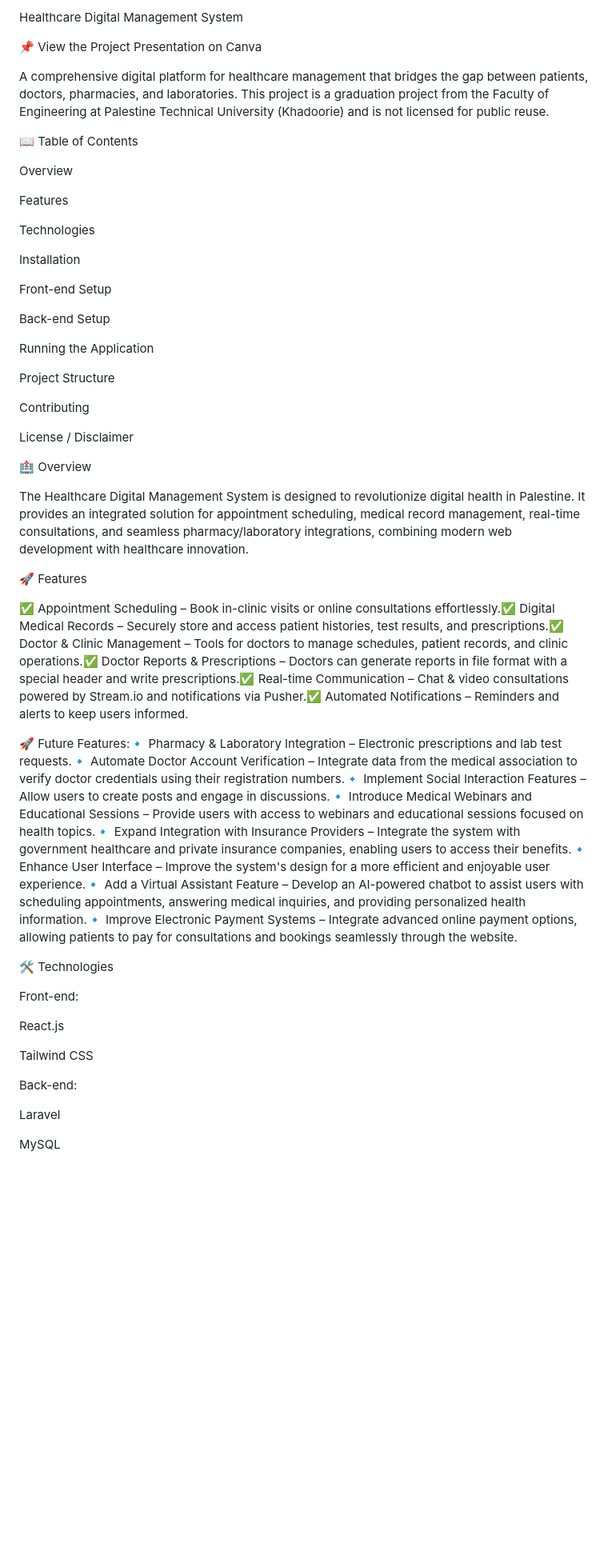
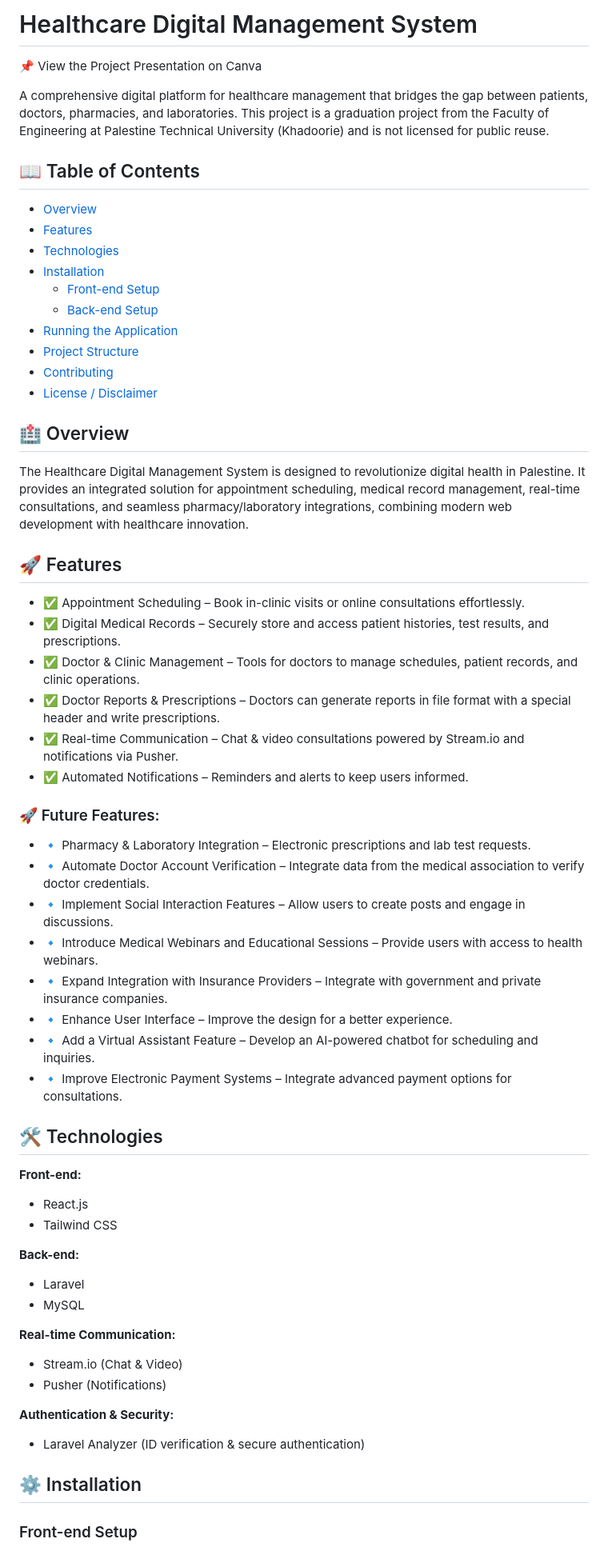
Before and after one commit to ananqrareya/HealthCare, a Markdown page: README.md, the part around one of its changes. Shown at 80% size. GitHub-like rendering; blank space fills up the shorter version.

```diff
--- a/README.md
+++ b/README.md
@@ -1,52 +1,63 @@
-Healthcare Digital Management System
+# Healthcare Digital Management System
 
 📌 View the Project Presentation on Canva
 
 A comprehensive digital platform for healthcare management that bridges the gap between patients, doctors, pharmacies, and laboratories. This project is a graduation project from the Faculty of Engineering at Palestine Technical University (Khadoorie) and is not licensed for public reuse.
 
-📖 Table of Contents
+## 📖 Table of Contents
 
-Overview
+- [Overview](#overview)
+- [Features](#features)
+- [Technologies](#technologies)
+- [Installation](#installation)
+  - [Front-end Setup](#front-end-setup)
+  - [Back-end Setup](#back-end-setup)
+- [Running the Application](#running-the-application)
+- [Project Structure](#project-structure)
+- [Contributing](#contributing)
+- [License / Disclaimer](#license-disclaimer)
 
-Features
-
-Technologies
-
-Installation
-
-Front-end Setup
-
-Back-end Setup
-
-Running the Application
-
-Project Structure
-
-Contributing
-
-License / Disclaimer
-
-🏥 Overview
+## 🏥 Overview
 
 The Healthcare Digital Management System is designed to revolutionize digital health in Palestine. It provides an integrated solution for appointment scheduling, medical record management, real-time consultations, and seamless pharmacy/laboratory integrations, combining modern web development with healthcare innovation.
 
-🚀 Features
+## 🚀 Features
 
-✅ Appointment Scheduling – Book in-clinic visits or online consultations effortlessly.✅ Digital Medical Records – Securely store and access patient histories, test results, and prescriptions.✅ Doctor & Clinic Management – Tools for doctors to manage schedules, patient records, and clinic operations.✅ Doctor Reports & Prescriptions – Doctors can generate reports in file format with a special header and write prescriptions.✅ Real-time Communication – Chat & video consultations powered by Stream.io and notifications via Pusher.✅ Automated Notifications – Reminders and alerts to keep users informed.
+- ✅ Appointment Scheduling – Book in-clinic visits or online consultations effortlessly.
+- ✅ Digital Medical Records – Securely store and access patient histories, test results, and prescriptions.
+- ✅ Doctor & Clinic Management – Tools for doctors to manage schedules, patient records, and clinic operations.
+- ✅ Doctor Reports & Prescriptions – Doctors can generate reports in file format with a special header and write prescriptions.
+- ✅ Real-time Communication – Chat & video consultations powered by Stream.io and notifications via Pusher.
+- ✅ Automated Notifications – Reminders and alerts to keep users informed.
 
-🚀 Future Features:🔹 Pharmacy & Laboratory Integration – Electronic prescriptions and lab test requests.🔹 Automate Doctor Account Verification – Integrate data from the medical association to verify doctor credentials using their registration numbers.🔹 Implement Social Interaction Features – Allow users to create posts and engage in discussions.🔹 Introduce Medical Webinars and Educational Sessions – Provide users with access to webinars and educational sessions focused on health topics.🔹 Expand Integration with Insurance Providers – Integrate the system with government healthcare and private insurance companies, enabling users to access their benefits.🔹 Enhance User Interface – Improve the system's design for a more efficient and enjoyable user experience.🔹 Add a Virtual Assistant Feature – Develop an AI-powered chatbot to assist users with scheduling appointments, answering medical inquiries, and providing personalized health information.🔹 Improve Electronic Payment Systems – Integrate advanced online payment options, allowing patients to pay for consultations and bookings seamlessly through the website.
+### 🚀 Future Features:
+- 🔹 Pharmacy & Laboratory Integration – Electronic prescriptions and lab test requests.
+- 🔹 Automate Doctor Account Verification – Integrate data from the medical association to verify doctor credentials.
+- 🔹 Implement Social Interaction Features – Allow users to create posts and engage in discussions.
+- 🔹 Introduce Medical Webinars and Educational Sessions – Provide users with access to health webinars.
+- 🔹 Expand Integration with Insurance Providers – Integrate with government and private insurance companies.
+- 🔹 Enhance User Interface – Improve the design for a better experience.
+- 🔹 Add a Virtual Assistant Feature – Develop an AI-powered chatbot for scheduling and inquiries.
+- 🔹 Improve Electronic Payment Systems – Integrate advanced payment options for consultations.
 
-🛠 Technologies
+## 🛠 Technologies
 
-Front-end:
+**Front-end:**
+- React.js
+- Tailwind CSS
 
-React.js
+**Back-end:**
+- Laravel
+- MySQL
 
-Tailwind CSS
+**Real-time Communication:**
+- Stream.io (Chat & Video)
+- Pusher (Notifications)
 
-Back-end:
+**Authentication & Security:**
+- Laravel Analyzer (ID verification & secure authentication)
 
-Laravel
+## ⚙️ Installation
 
-MySQL
+### Front-end Setup
 
```
Also changed, not shown: other parts of README.md (+78 -73 lines).
